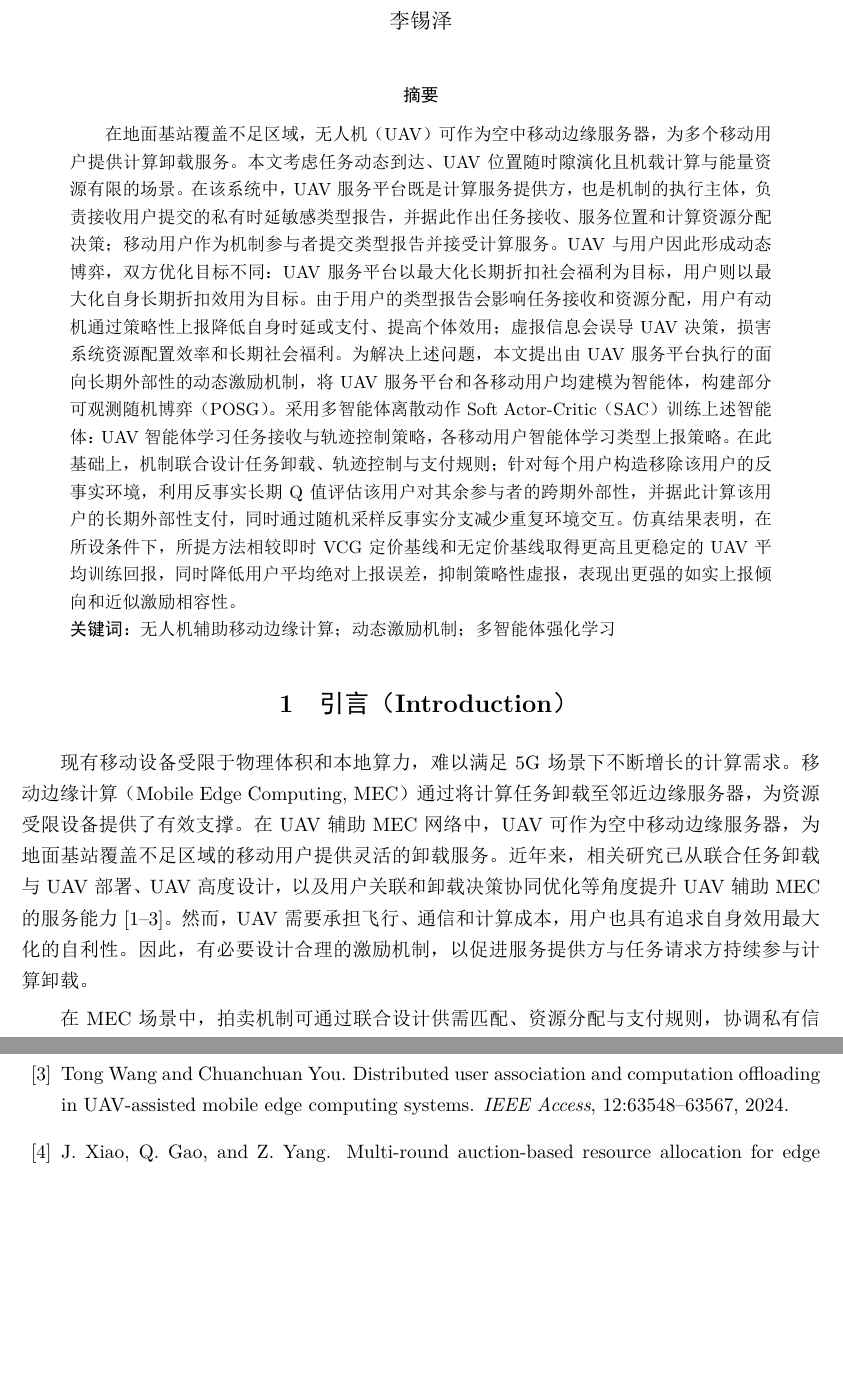
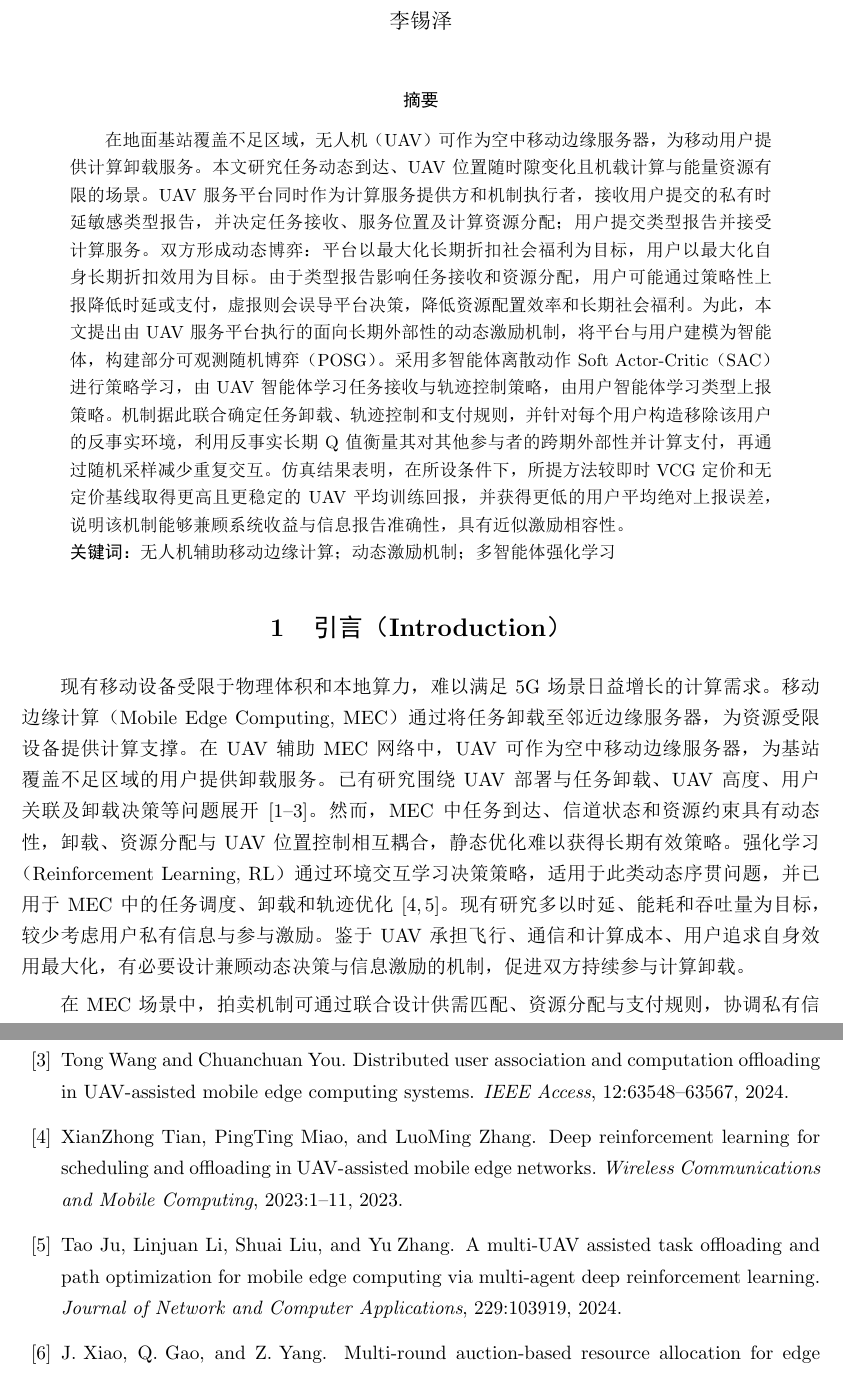
Before and after one commit to 702675516/work3_latex, a LaTeX document (src/main.tex, which reads src/main.bib): two parts of pages 1 and 15 of 15 before the commit and two parts of pages 1 and 15 of 16 after it, joined at a grey line, cut so that both start at the same text, the shorter picture padded with empty space. The pictures show the PDF file out/main.pdf that the author committed with the source.

Commit message:
9.18提交版

```diff
--- a/src/main.bib
+++ b/src/main.bib
@@ -51,3 +51,12 @@
   volume  = {12},
   pages   = {63548--63567},
   doi     = {10.1109/ACCESS.2024.3396471}
+}
+
+@article{tian2023deep,
+  author  = {Tian, XianZhong and Miao, PingTing and Zhang, LuoMing},
+  title   = {Deep Reinforcement Learning for Scheduling and Offloading in {UAV}-Assisted Mobile Edge Networks},
+  journal = {Wireless Communications and Mobile Computing},
+  year    = {2023},
+  volume  = {2023},
+  pages   = {1--11},
@@ -54,3 +68,9 @@
+  title   = {A Multi-{UAV} Assisted Task Offloading and Path Optimization for Mobile Edge Computing via Multi-Agent Deep Reinforcement Learning},
+  journal = {Journal of Network and Computer Applications},
+  year    = {2024},
+  volume  = {229},
+  pages   = {103919},
+  doi     = {10.1016/j.jnca.2024.103919}
 }
 
 @inproceedings{alhourani2014modeling,
--- a/src/main.tex
+++ b/src/main.tex
@@ -38,12 +38,12 @@
 \date{}
 \maketitle
 \begin{abstract}
-在地面基站覆盖不足区域，无人机（UAV）可作为空中移动边缘服务器，为多个移动用户提供计算卸载服务。本文考虑任务动态到达、UAV 位置随时隙演化且机载计算与能量资源有限的场景。在该系统中，UAV 服务平台既是计算服务提供方，也是机制的执行主体，负责接收用户提交的私有时延敏感类型报告，并据此作出任务接收、服务位置和计算资源分配决策；移动用户作为机制参与者提交类型报告并接受计算服务。UAV 与用户因此形成动态博弈，双方优化目标不同：UAV 服务平台以最大化长期折扣社会福利为目标，用户则以最大化自身长期折扣效用为目标。由于用户的类型报告会影响任务接收和资源分配，用户有动机通过策略性上报降低自身时延或支付、提高个体效用；虚报信息会误导 UAV 决策，损害系统资源配置效率和长期社会福利。为解决上述问题，本文提出由 UAV 服务平台执行的面向长期外部性的动态激励机制，将 UAV 服务平台和各移动用户均建模为智能体，构建部分可观测随机博弈（POSG）。采用多智能体离散动作 Soft Actor-Critic（SAC）训练上述智能体：UAV 智能体学习任务接收与轨迹控制策略，各移动用户智能体学习类型上报策略。在此基础上，机制联合设计任务卸载、轨迹控制与支付规则；针对每个用户构造移除该用户的反事实环境，利用反事实长期 Q 值评估该用户对其余参与者的跨期外部性，并据此计算该用户的长期外部性支付，同时通过随机采样反事实分支减少重复环境交互。仿真结果表明，在所设条件下，所提方法相较即时 VCG 定价基线和无定价基线取得更高且更稳定的 UAV 平均训练回报，同时降低用户平均绝对上报误差，抑制策略性虚报，表现出更强的如实上报倾向和近似激励相容性。
+在地面基站覆盖不足区域，无人机（UAV）可作为空中移动边缘服务器，为移动用户提供计算卸载服务。本文研究任务动态到达、UAV 位置随时隙变化且机载计算与能量资源有限的场景。UAV 服务平台同时作为计算服务提供方和机制执行者，接收用户提交的私有时延敏感类型报告，并决定任务接收、服务位置及计算资源分配；用户提交类型报告并接受计算服务。双方形成动态博弈：平台以最大化长期折扣社会福利为目标，用户以最大化自身长期折扣效用为目标。由于类型报告影响任务接收和资源分配，用户可能通过策略性上报降低时延或支付，虚报则会误导平台决策，降低资源配置效率和长期社会福利。为此，本文提出由 UAV 服务平台执行的面向长期外部性的动态激励机制，将平台与用户建模为智能体，构建部分可观测随机博弈（POSG）。采用多智能体离散动作 Soft Actor-Critic（SAC）进行策略学习，由 UAV 智能体学习任务接收与轨迹控制策略，由用户智能体学习类型上报策略。机制据此联合确定任务卸载、轨迹控制和支付规则，并针对每个用户构造移除该用户的反事实环境，利用反事实长期 Q 值衡量其对其他参与者的跨期外部性并计算支付，再通过随机采样减少重复交互。仿真结果表明，在所设条件下，所提方法较即时 VCG 定价和无定价基线取得更高且更稳定的 UAV 平均训练回报，并获得更低的用户平均绝对上报误差，说明该机制能够兼顾系统收益与信息报告准确性，具有近似激励相容性。
 
 \noindent\textbf{关键词：}无人机辅助移动边缘计算；动态激励机制；多智能体强化学习
 \end{abstract}
 \section{引言（Introduction）}
-现有移动设备受限于物理体积和本地算力，难以满足 5G 场景下不断增长的计算需求。移动边缘计算（Mobile Edge Computing, MEC）通过将计算任务卸载至邻近边缘服务器，为资源受限设备提供了有效支撑。在 UAV 辅助 MEC 网络中，UAV 可作为空中移动边缘服务器，为地面基站覆盖不足区域的移动用户提供灵活的卸载服务。近年来，相关研究已从联合任务卸载与 UAV 部署、UAV 高度设计，以及用户关联和卸载决策协同优化等角度提升 UAV 辅助 MEC 的服务能力\cite{shen2023joint,hui2024optimal,wang2024distributed}。然而，UAV 需要承担飞行、通信和计算成本，用户也具有追求自身效用最大化的自利性。因此，有必要设计合理的激励机制，以促进服务提供方与任务请求方持续参与计算卸载。
+现有移动设备受限于物理体积和本地算力，难以满足 5G 场景日益增长的计算需求。移动边缘计算（Mobile Edge Computing, MEC）通过将任务卸载至邻近边缘服务器，为资源受限设备提供计算支撑。在 UAV 辅助 MEC 网络中，UAV 可作为空中移动边缘服务器，为基站覆盖不足区域的用户提供卸载服务。已有研究围绕 UAV 部署与任务卸载、UAV 高度、用户关联及卸载决策等问题展开\cite{shen2023joint,hui2024optimal,wang2024distributed}。然而，MEC 中任务到达、信道状态和资源约束具有动态性，卸载、资源分配与 UAV 位置控制相互耦合，静态优化难以获得长期有效策略。强化学习（Reinforcement Learning, RL）通过环境交互学习决策策略，适用于此类动态序贯问题，并已用于 MEC 中的任务调度、卸载和轨迹优化\cite{tian2023deep,ju2024multi}。现有研究多以时延、能耗和吞吐量为目标，较少考虑用户私有信息与参与激励。鉴于 UAV 承担飞行、通信和计算成本、用户追求自身效用最大化，有必要设计兼顾动态决策与信息激励的机制，促进双方持续参与计算卸载。
 
 在 MEC 场景中，拍卖机制可通过联合设计供需匹配、资源分配与支付规则，协调私有信息条件下的计算和通信资源交易，通常以社会福利作为重要优化目标。双边拍卖分别接收任务请求方的报价与服务提供方的要价，通过匹配确定交易对象和资源分配；组合拍卖则允许参与者针对任务及其所需资源组合提交偏好，以处理资源需求的耦合性。相关研究已探索多轮资源交易和真实组合拍卖。例如，Xiao 等研究面向边缘计算的多轮拍卖资源分配，以社会福利最大化为目标协调多用户与多服务器之间的供需关系\cite{xiao2023multiround}；Su 等面向工业物联网移动边缘计算提出真实组合拍卖机制，在组合资源配置中兼顾真实性与社会福利最大化\cite{su2022truthful}。这些工作为私有信息条件下的边缘资源配置与卸载激励研究提供了参考。
 
@@ -51,3 +51,4 @@
 
 针对上述问题，本文借鉴动态枢轴机制的思想\cite{bergemann2010dynamic}，构建面向跨期外部性的 UAV 辅助 MEC 动态激励机制。本文不以当前时隙的福利差异作为唯一计价依据，而是构造包含未来状态转移的反事实环境，利用长期 Q 值估计某一用户参与后对其余参与者累计折扣社会福利的影响，并据此确定长期外部性支付，从而在支付计算中纳入 UAV 位置演化和资源配置的跨时隙影响。
 
+本文主要贡献如下：
```
Also changed, not shown: out/main.bbl, out/main.pdf, src/main.bib (5 more changed lines), src/main.tex (9 more changed lines), 14 other files.
